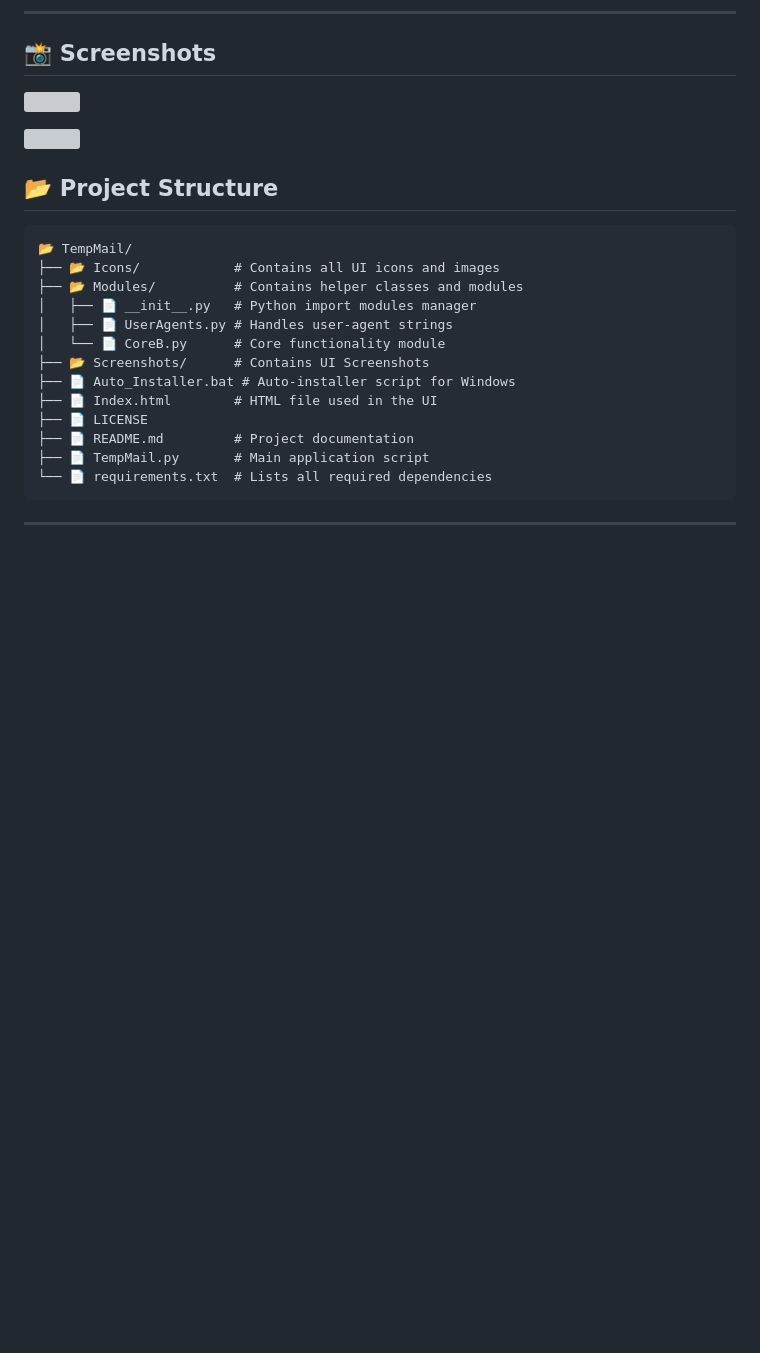
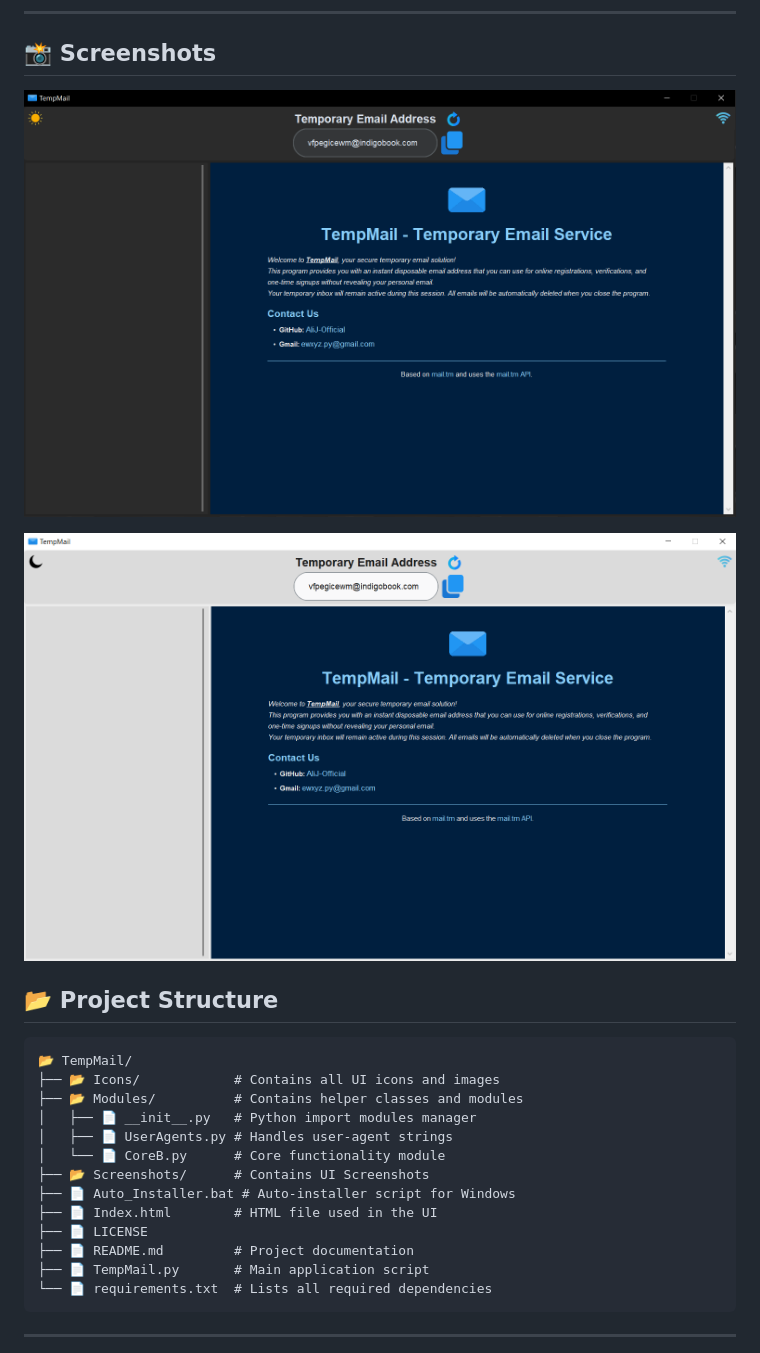
Before and after one commit to AliJ-Official/TempMail, a Markdown page: README.md, the part around the change. Rendered like a GitHub page; blank space fills up the shorter version; grey boxes are pictures that could not be loaded.

```diff
--- a/README.md
+++ b/README.md
@@ -20,9 +20,9 @@
 
 ---
 ## 📸 Screenshots
-![](Screenshots/Dark-Theme.PNG)
+![](Screenshots/DarkTheme.PNG)
 
-![](Screenshots/Light-Theme.PNG)
+![](Screenshots/LightTheme.PNG)
 
 ## 📂 Project Structure
 
```
